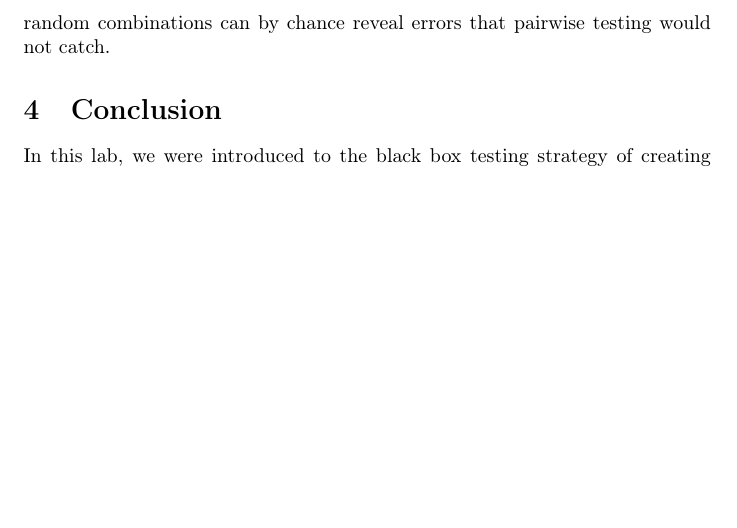
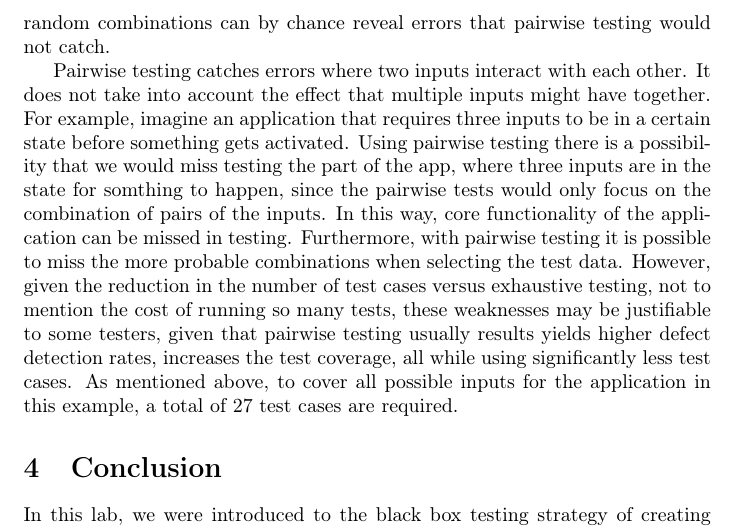
Before and after one commit to Arunscape/ECE322, a LaTeX document (lab/lab4/report/report.tex, which reads lab/lab4/report/task2.tex): part of page 6 of 9, cut so that both start at the same text, the shorter picture padded with empty space. Compiled offline with pdfLaTeX.

Commit message:
done task 2?

```diff
--- a/lab/lab4/report/task2.tex
+++ b/lab/lab4/report/task2.tex
@@ -52,3 +52,20 @@ testing every single pair of input factors, whereas random combinations
 does not have this guarantee, and there are far more combinations to choose
 from. However, random combinations can by chance reveal errors that pairwise
 testing would not catch.
+
+Pairwise testing catches errors where two inputs interact with each other.
+It does not take into account the effect that multiple inputs might have
+together. For example, imagine an application that requires three inputs to
+be in a certain state before something gets activated. Using pairwise testing
+there is a possibility that we would miss testing the part of the app,
+where three inputs are in the state for somthing to happen, since
+the pairwise tests would only focus on the combination of pairs of the inputs.
+In this way, core functionality of the application can be missed in testing.
+Furthermore, with pairwise testing it is possible to miss the more
+probable combinations when selecting the test data. However, given the reduction
+in the number of test cases versus exhaustive testing, not to mention the
+cost of running so many tests, these weaknesses may be justifiable to some
+testers, given that pairwise testing usually results yields higher defect
+detection rates, increases the test coverage, all while using significantly
+less test cases. As mentioned above, to cover all possible inputs for the
+application in this example, a total of 27 test cases are required.
```
